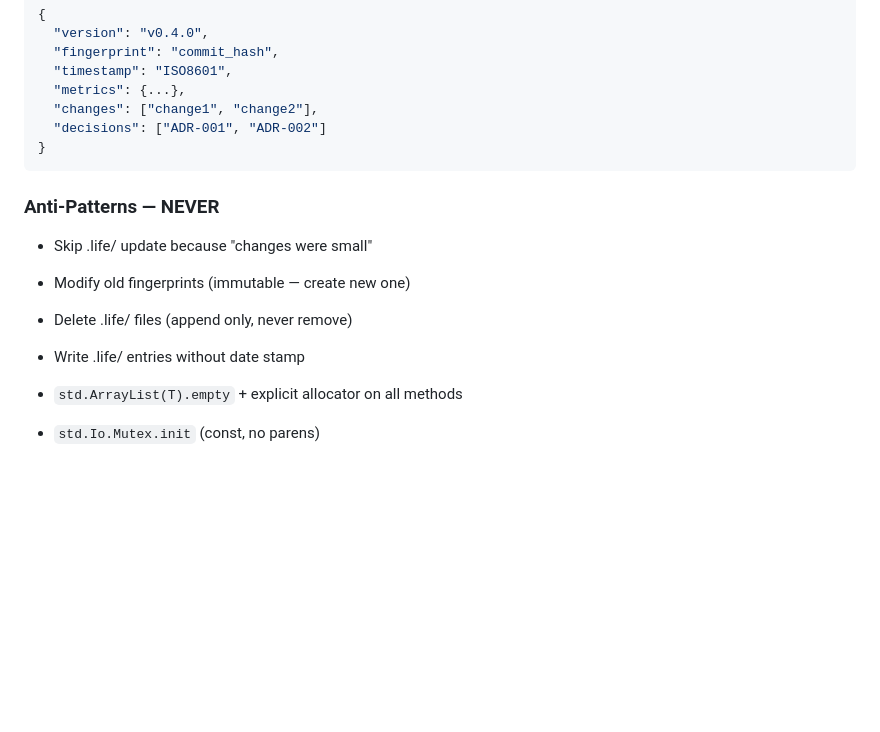
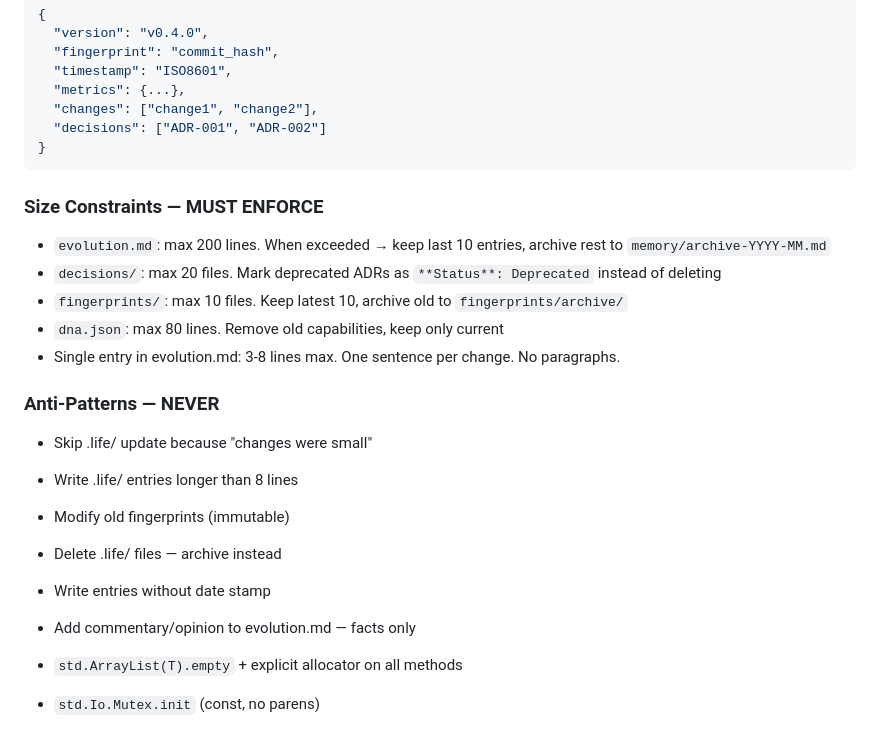
Before and after one commit to chy3xyz/zfinal, a Markdown page: .claude/skills/zfinal-framework.md, the part around the change. Drawn GitHub-style; blank space fills up the shorter version.

Commit message:
docs(life): enforce size constraints — max 200L evolution, 20 ADRs, 10 fingerprints, 80L dna

````diff
--- a/.claude/skills/zfinal-framework.md
+++ b/.claude/skills/zfinal-framework.md
@@ -93,11 +93,20 @@ When version bumps → create `.life/fingerprints/vX.Y.Z.json`:
 }
 ```
 
+### Size Constraints — MUST ENFORCE
+- `evolution.md`: max 200 lines. When exceeded → keep last 10 entries, archive rest to `memory/archive-YYYY-MM.md`
+- `decisions/`: max 20 files. Mark deprecated ADRs as `**Status**: Deprecated` instead of deleting
+- `fingerprints/`: max 10 files. Keep latest 10, archive old to `fingerprints/archive/`
+- `dna.json`: max 80 lines. Remove old capabilities, keep only current
+- Single entry in evolution.md: 3-8 lines max. One sentence per change. No paragraphs.
+
 ### Anti-Patterns — NEVER
 - Skip .life/ update because "changes were small"
-- Modify old fingerprints (immutable — create new one)
-- Delete .life/ files (append only, never remove)
-- Write .life/ entries without date stamp
+- Write .life/ entries longer than 8 lines
+- Modify old fingerprints (immutable)
+- Delete .life/ files — archive instead
+- Write entries without date stamp
+- Add commentary/opinion to evolution.md — facts only
 
 - `std.ArrayList(T).empty` + explicit allocator on all methods
 - `std.Io.Mutex.init` (const, no parens)
````
